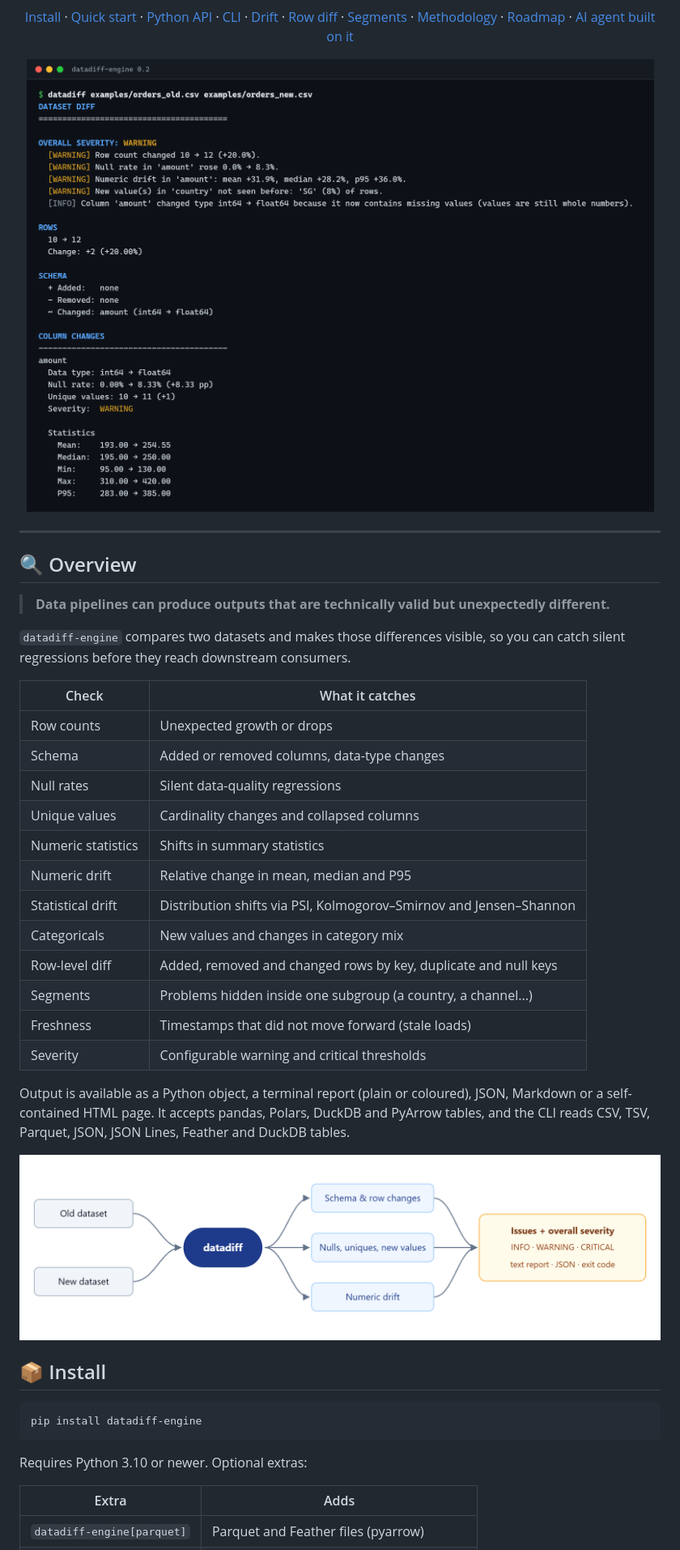
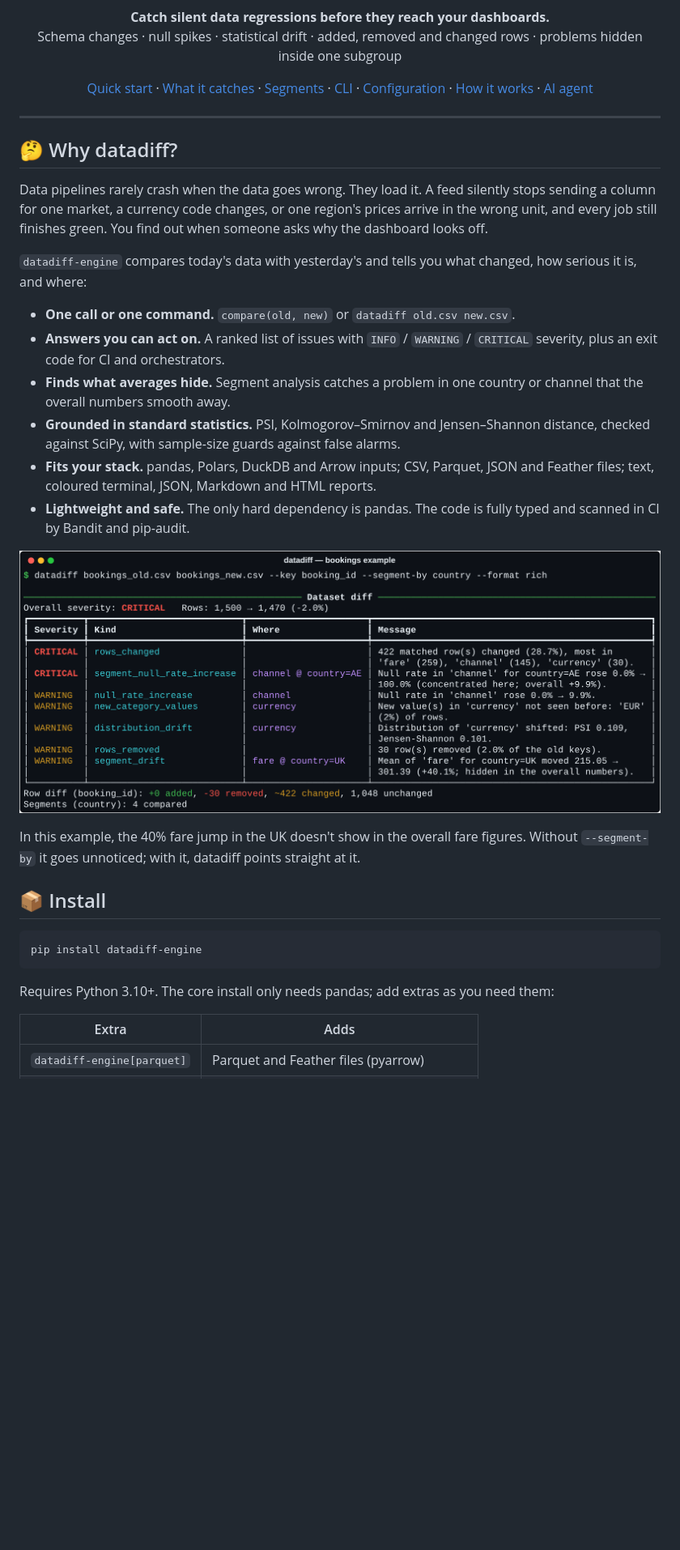
Before and after one commit to Rohesen/datadiff-engine, a Markdown page: README.md, the part around one of its changes. Shown at 81% size. Rendered like a GitHub page; pictures changed too: docs/demo-terminal.png, docs/how-it-works.png; blank space fills up the shorter version.

````diff
--- a/README.md
+++ b/README.md
@@ -11,50 +13,40 @@
 </p>
 
 <p align="center">
-  <a href="#-install">Install</a> ·
-  <a href="#-quick-start">Quick start</a> ·
-  <a href="#-python-api">Python API</a> ·
-  <a href="#-cli">CLI</a> ·
-  <a href="#-statistical-drift">Drift</a> ·
-  <a href="#-row-level-diff">Row diff</a> ·
-  <a href="#-segment-analysis">Segments</a> ·
-  <a href="#-drift-methodology">Methodology</a> ·
-  <a href="#%EF%B8%8F-roadmap">Roadmap</a> ·
-  <a href="https://github.com/Rohesen/datadiff-agent">AI agent built on it</a>
+  <b>Catch silent data regressions before they reach your dashboards.</b><br>
+  Schema changes · null spikes · statistical drift · added, removed and changed rows · problems hidden inside one subgroup
 </p>
 
 <p align="center">
-  <img src="https://raw.githubusercontent.com/Rohesen/datadiff-engine/main/docs/demo-terminal.png" alt="datadiff-engine CLI demo" width="800">
+  <a href="#-quick-start">Quick start</a> ·
+  <a href="#-what-it-catches">What it catches</a> ·
+  <a href="#-segment-analysis">Segments</a> ·
+  <a href="#-cli">CLI</a> ·
+  <a href="#%EF%B8%8F-configuration">Configuration</a> ·
+  <a href="#-how-it-works">How it works</a> ·
+  <a href="https://github.com/Rohesen/datadiff-agent">AI agent</a>
 </p>
 
 ---
 
-## 🔍 Overview
+## 🤔 Why datadiff?
 
-> **Data pipelines can produce outputs that are technically valid but unexpectedly different.**
+Data pipelines rarely crash when the data goes wrong. They load it. A feed silently stops sending a column for one market, a currency code changes, or one region's prices arrive in the wrong unit, and every job still finishes green. You find out when someone asks why the dashboard looks off.
 
-`datadiff-engine` compares two datasets and makes those differences visible, so you can catch silent regressions before they reach downstream consumers.
+`datadiff-engine` compares today's data with yesterday's and tells you what changed, how serious it is, and where:
 
-| Check | What it catches |
-|---|---|
-| Row counts | Unexpected growth or drops |
-| Schema | Added or removed columns, data-type changes |
-| Null rates | Silent data-quality regressions |
-| Unique values | Cardinality changes and collapsed columns |
-| Numeric statistics | Shifts in summary statistics |
-| Numeric drift | Relative change in mean, median and P95 |
-| Statistical drift | Distribution shifts via PSI, Kolmogorov–Smirnov and Jensen–Shannon |
-| Categoricals | New values and changes in category mix |
-| Row-level diff | Added, removed and changed rows by key, duplicate and null keys |
-| Segments | Problems hidden inside one subgroup (a country, a channel...) |
-| Freshness | Timestamps that did not move forward (stale loads) |
-| Severity | Configurable warning and critical thresholds |
-
-Output is available as a Python object, a terminal report (plain or coloured), JSON, Markdown or a self-contained HTML page. It accepts pandas, Polars, DuckDB and PyArrow tables, and the CLI reads CSV, TSV, Parquet, JSON, JSON Lines, Feather and DuckDB tables.
+- **One call or one command.** `compare(old, new)` or `datadiff old.csv new.csv`.
+- **Answers you can act on.** A ranked list of issues with `INFO` / `WARNING` / `CRITICAL` severity, plus an exit code for CI and orchestrators.
+- **Finds what averages hide.** Segment analysis catches a problem in one country or channel that the overall numbers smooth away.
+- **Grounded in standard statistics.** PSI, Kolmogorov–Smirnov and Jensen–Shannon distance, checked against SciPy, with sample-size guards against false alarms.
+- **Fits your stack.** pandas, Polars, DuckDB and Arrow inputs; CSV, Parquet, JSON and Feather files; text, coloured terminal, JSON, Markdown and HTML reports.
+- **Lightweight and safe.** The only hard dependency is pandas. The code is fully typed and scanned in CI by Bandit and pip-audit.
 
 <p align="center">
-  <img src="https://raw.githubusercontent.com/Rohesen/datadiff-engine/main/docs/how-it-works.png" alt="How datadiff-engine works: old and new datasets go into datadiff, which checks schema and row changes, nulls, uniques and new values, and numeric drift, then reports issues with an overall severity as a text report, JSON or exit code" width="900">
+  <img src="https://raw.githubusercontent.com/Rohesen/datadiff-engine/main/docs/demo-terminal.png" alt="datadiff comparing two bookings snapshots: a channel feed that stopped for country AE, a new currency code, 30 removed bookings, and a 40% fare jump in the UK that is hidden in the overall numbers" width="900">
 </p>
+
+In this example, the 40% fare jump in the UK doesn't show in the overall fare figures. Without `--segment-by` it goes unnoticed; with it, datadiff points straight at it.
 
 ## 📦 Install
 
@@ -62,7 +54,7 @@ Output is available as a Python object, a terminal report (plain or coloured), J
 pip install datadiff-engine
 ```
 
-Requires Python 3.10 or newer. Optional extras:
+Requires Python 3.10+. The core install only needs pandas; add extras as you need them:
 
 | Extra | Adds |
 |---|---|
````
Also changed, not shown: other parts of README.md (+253 -336 lines), CHANGELOG.md (+7 -0 lines), 7 other files.
